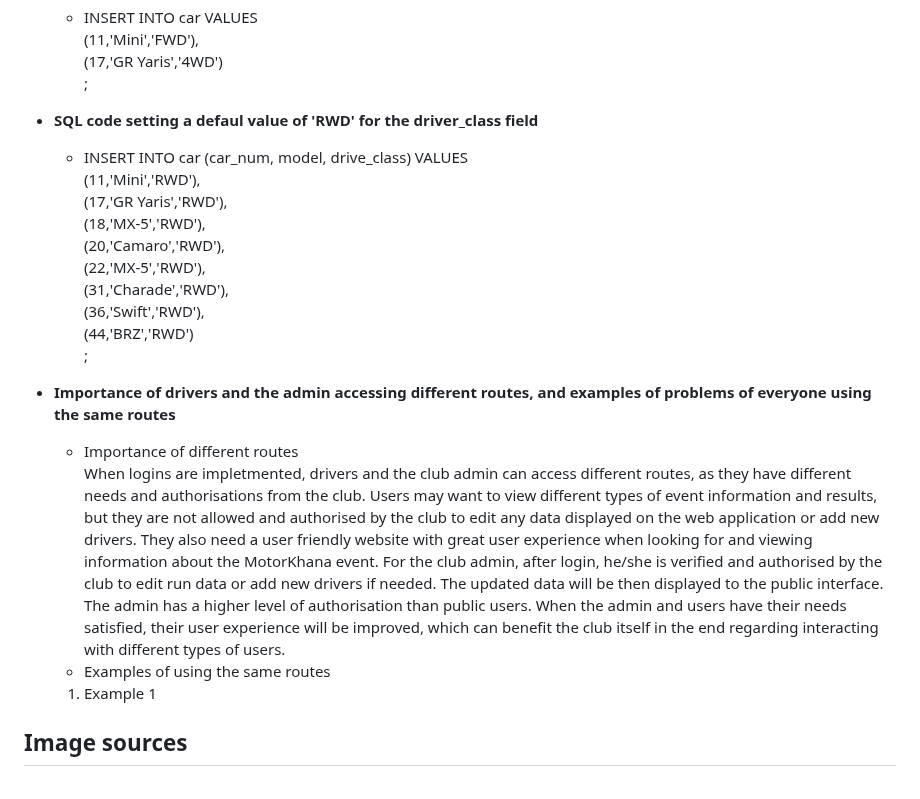
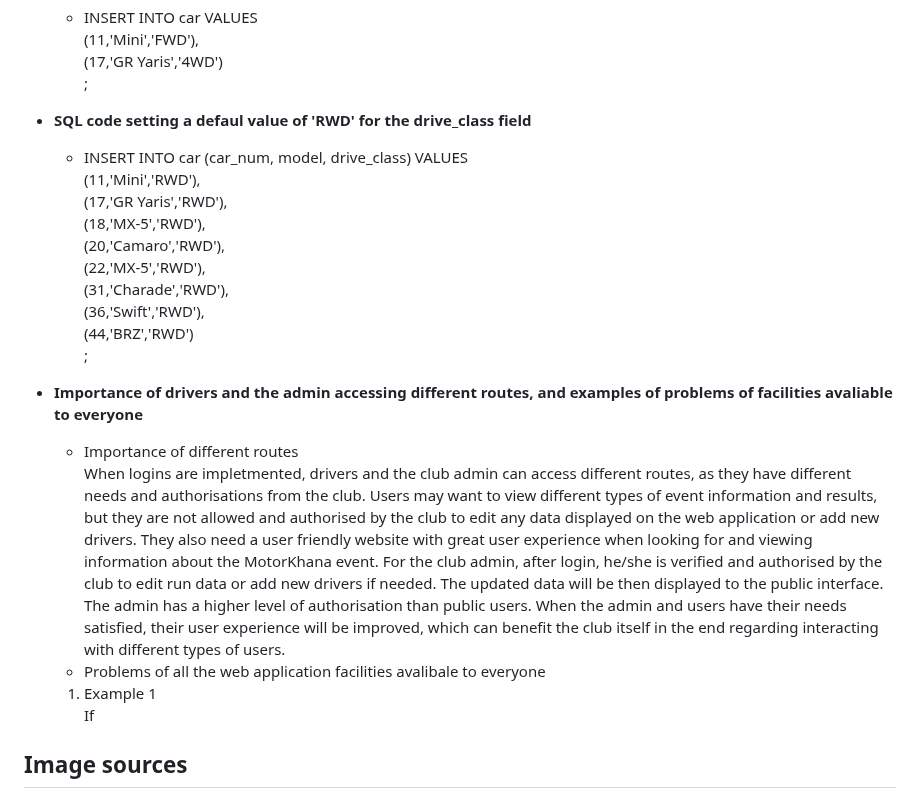
Before and after one commit to XinwuWang/Motorkhana-Car-Racing-Event-Web-Application, a Markdown page: README.md, the part around the change. GitHub-like rendering.

```diff
--- a/README.md
+++ b/README.md
@@ -92,7 +92,7 @@ Successfully adding new drivers' details to the database under routes '/admin/ad
     (17,'GR Yaris','4WD')
     ;
 
-- **SQL code setting a defaul value of 'RWD' for the driver_class field**
+- **SQL code setting a defaul value of 'RWD' for the drive_class field**
 
   - INSERT INTO car (car_num, model, drive_class) VALUES
     (11,'Mini','RWD'),
@@ -105,14 +105,15 @@ Successfully adding new drivers' details to the database under routes '/admin/ad
     (44,'BRZ','RWD')
     ;
 
-- **Importance of drivers and the admin accessing different routes, and examples of problems of everyone using the same routes**
+- **Importance of drivers and the admin accessing different routes, and examples of problems of facilities avaliable to everyone**
 
   - Importance of different routes
     When logins are impletmented, drivers and the club admin can access different routes, as they have different needs and authorisations from the club. Users may want to view different types of event information and results, but they are not allowed and authorised by the club to edit any data displayed on the web application or add new drivers. They also need a user friendly website with great user experience when looking for and viewing information about the MotorKhana event. For the club admin, after login, he/she is verified and authorised by the club to edit run data or add new drivers if needed. The updated data will be then displayed to the public interface. The admin has a higher level of authorisation than public users. When the admin and users have their needs satisfied, their user experience will be improved, which can benefit the club itself in the end regarding interacting with different types of users.
 
-  * Examples of using the same routes
+  * Problems of all the web application facilities avalibale to everyone
 
   1.  Example 1
+      If
 
 ## Image sources
 
```
